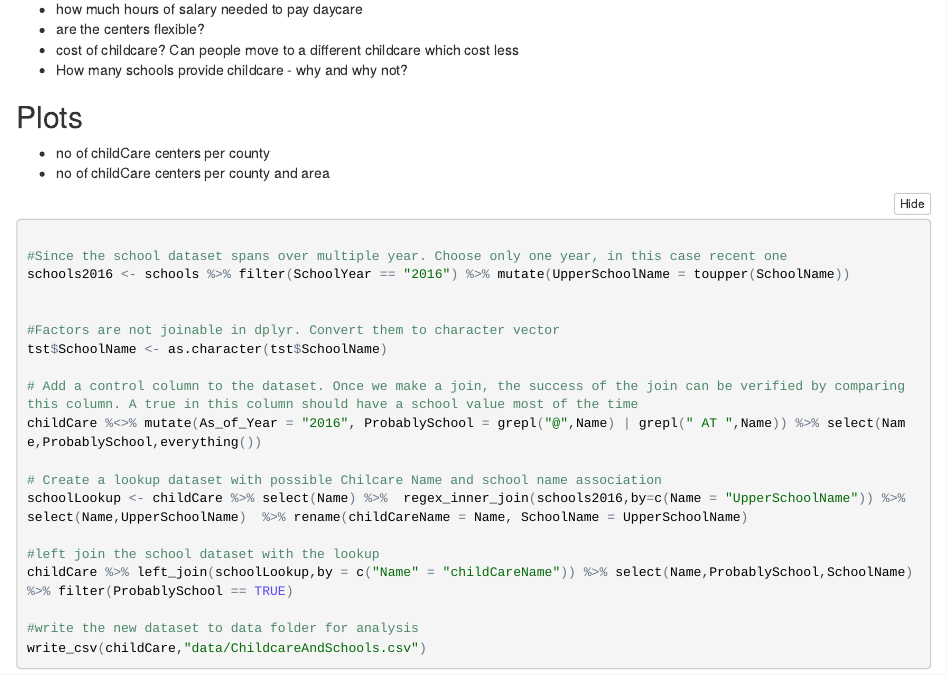
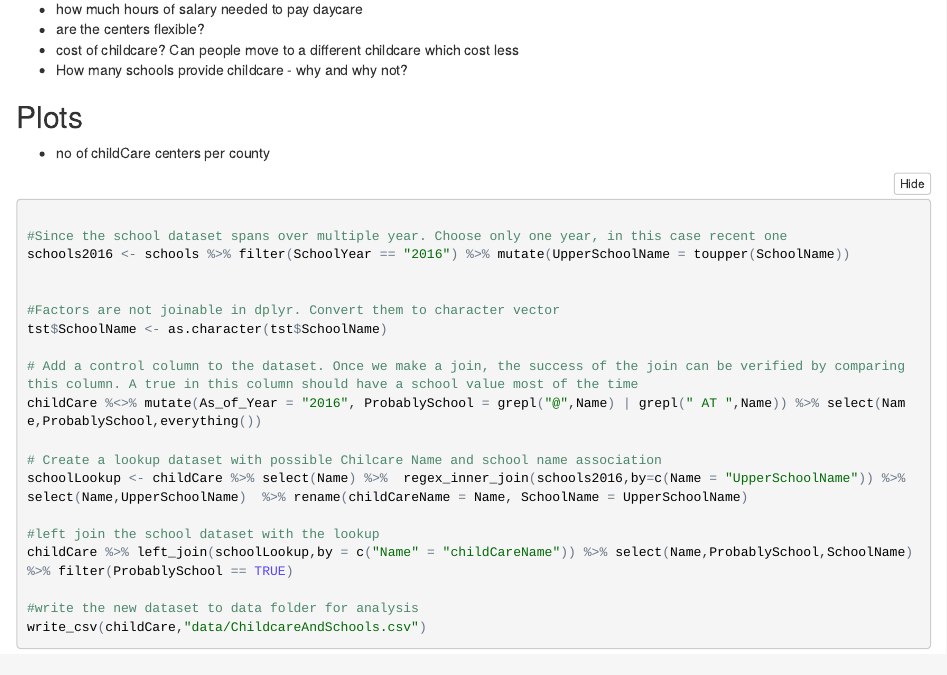
Before and after one commit to jizha423/childcaredelaware, an R Markdown document (scratchpad.Rmd): the page in a window 1100 px wide, from 560 px down. The pictures show the output file scratchpad.nb.html that the author committed with the source, opened offline.

````diff
--- a/scratchpad.Rmd
+++ b/scratchpad.Rmd
@@ -30,7 +30,6 @@
 
 ## Plots
 * no of childCare centers per county
-* no of childCare centers per county and area
 
 ```{r}
 
````
Also changed, not shown: README.md (added), scratchpad.nb.html.
